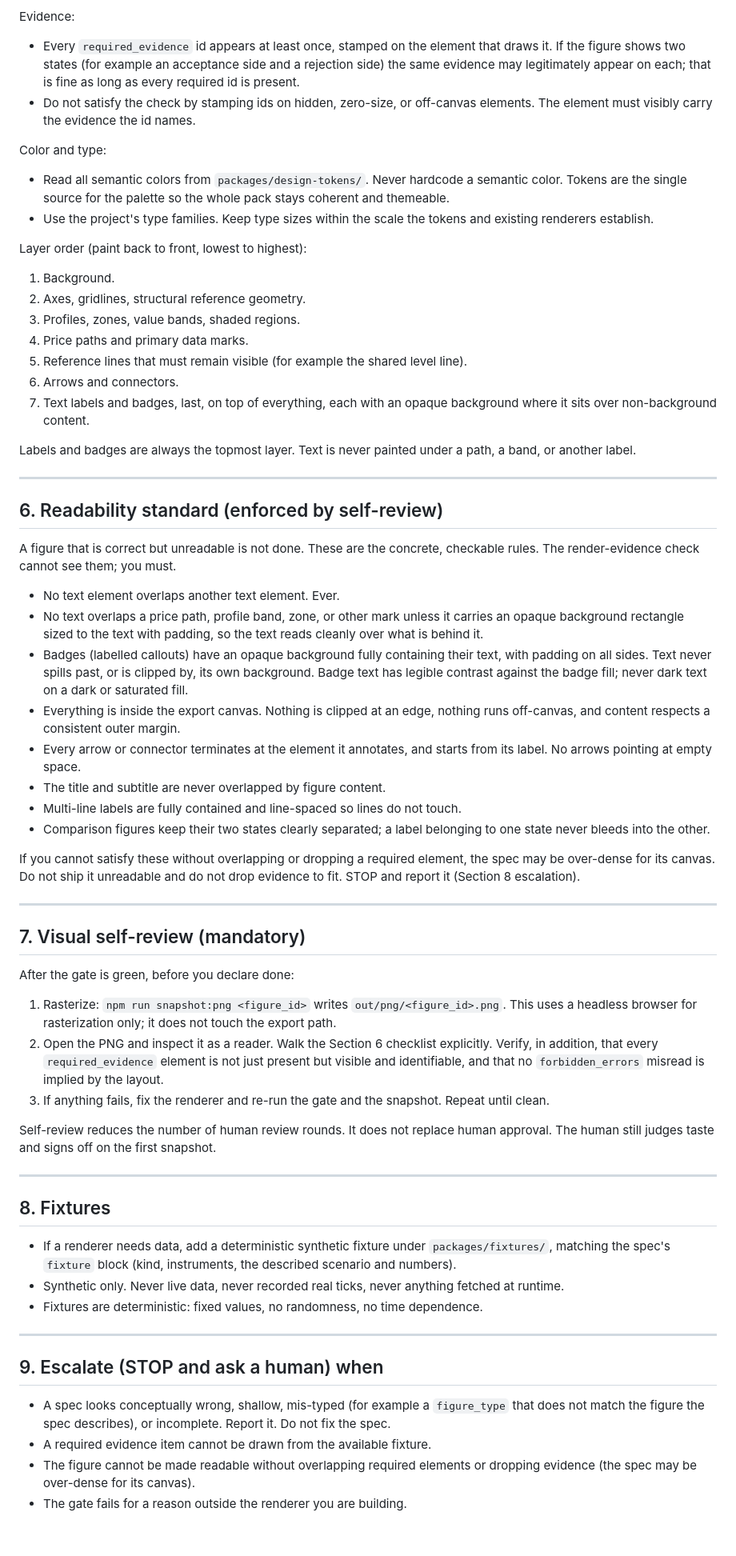
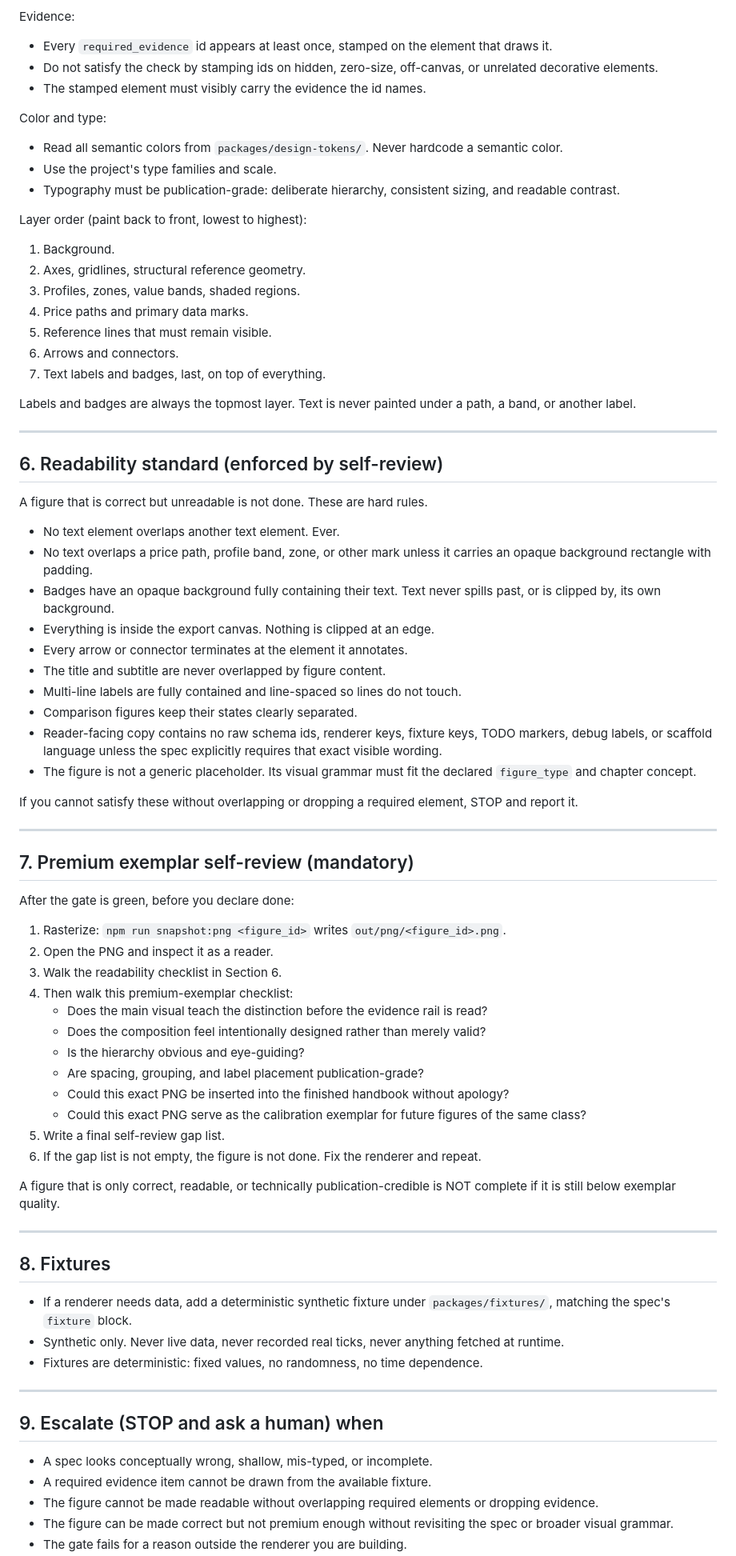
Before and after one commit to richportfutures-byte/market-read-compendium, a Markdown page: visual-system/CLAUDE.md, the part around one of its changes. Shown at 80% size. Rendered like a GitHub page; blank space fills up the shorter version.

```diff
--- a/visual-system/CLAUDE.md
+++ b/visual-system/CLAUDE.md
@@ -142,28 +180,26 @@ Output structure:
 
 Evidence:
 - Every `required_evidence` id appears at least once, stamped on the element that
-  draws it. If the figure shows two states (for example an acceptance side and a
-  rejection side) the same evidence may legitimately appear on each; that is fine
-  as long as every required id is present.
-- Do not satisfy the check by stamping ids on hidden, zero-size, or off-canvas
-  elements. The element must visibly carry the evidence the id names.
+  draws it.
+- Do not satisfy the check by stamping ids on hidden, zero-size, off-canvas, or
+  unrelated decorative elements.
+- The stamped element must visibly carry the evidence the id names.
 
 Color and type:
 - Read all semantic colors from `packages/design-tokens/`. Never hardcode a
-  semantic color. Tokens are the single source for the palette so the whole pack
-  stays coherent and themeable.
-- Use the project's type families. Keep type sizes within the scale the tokens
-  and existing renderers establish.
+  semantic color.
+- Use the project's type families and scale.
+- Typography must be publication-grade: deliberate hierarchy, consistent sizing,
+  and readable contrast.
 
 Layer order (paint back to front, lowest to highest):
 1. Background.
 2. Axes, gridlines, structural reference geometry.
 3. Profiles, zones, value bands, shaded regions.
 4. Price paths and primary data marks.
-5. Reference lines that must remain visible (for example the shared level line).
+5. Reference lines that must remain visible.
 6. Arrows and connectors.
-7. Text labels and badges, last, on top of everything, each with an opaque
-   background where it sits over non-background content.
+7. Text labels and badges, last, on top of everything.
 
 Labels and badges are always the topmost layer. Text is never painted under a
 path, a band, or another label.
@@ -172,55 +208,56 @@ path, a band, or another label.
 
 ## 6. Readability standard (enforced by self-review)
 
-A figure that is correct but unreadable is not done. These are the concrete,
-checkable rules. The render-evidence check cannot see them; you must.
+A figure that is correct but unreadable is not done. These are hard rules.
 
 - No text element overlaps another text element. Ever.
 - No text overlaps a price path, profile band, zone, or other mark unless it
-  carries an opaque background rectangle sized to the text with padding, so the
-  text reads cleanly over what is behind it.
-- Badges (labelled callouts) have an opaque background fully containing their
-  text, with padding on all sides. Text never spills past, or is clipped by, its
-  own background. Badge text has legible contrast against the badge fill; never
-  dark text on a dark or saturated fill.
-- Everything is inside the export canvas. Nothing is clipped at an edge, nothing
-  runs off-canvas, and content respects a consistent outer margin.
-- Every arrow or connector terminates at the element it annotates, and starts
-  from its label. No arrows pointing at empty space.
+  carries an opaque background rectangle with padding.
+- Badges have an opaque background fully containing their text. Text never spills
+  past, or is clipped by, its own background.
+- Everything is inside the export canvas. Nothing is clipped at an edge.
+- Every arrow or connector terminates at the element it annotates.
 - The title and subtitle are never overlapped by figure content.
 - Multi-line labels are fully contained and line-spaced so lines do not touch.
-- Comparison figures keep their two states clearly separated; a label belonging
-  to one state never bleeds into the other.
+- Comparison figures keep their states clearly separated.
+- Reader-facing copy contains no raw schema ids, renderer keys, fixture keys,
+  TODO markers, debug labels, or scaffold language unless the spec explicitly
+  requires that exact visible wording.
+- The figure is not a generic placeholder. Its visual grammar must fit the
+  declared `figure_type` and chapter concept.
 
 If you cannot satisfy these without overlapping or dropping a required element,
-the spec may be over-dense for its canvas. Do not ship it unreadable and do not
-drop evidence to fit. STOP and report it (Section 8 escalation).
+STOP and report it.
 
 ---
 
-## 7. Visual self-review (mandatory)
+## 7. Premium exemplar self-review (mandatory)
 
 After the gate is green, before you declare done:
-1. Rasterize: `npm run snapshot:png <figure_id>` writes
-   `out/png/<figure_id>.png`. This uses a headless browser for rasterization
-   only; it does not touch the export path.
-2. Open the PNG and inspect it as a reader. Walk the Section 6 checklist
-   explicitly. Verify, in addition, that every `required_evidence` element is not
-   just present but visible and identifiable, and that no `forbidden_errors`
-   misread is implied by the layout.
-3. If anything fails, fix the renderer and re-run the gate and the snapshot.
-   Repeat until clean.
+1. Rasterize: `npm run snapshot:png <figure_id>` writes `out/png/<figure_id>.png`.
+2. Open the PNG and inspect it as a reader.
+3. Walk the readability checklist in Section 6.
+4. Then walk this premium-exemplar checklist:
+   - Does the main visual teach the distinction before the evidence rail is read?
+   - Does the composition feel intentionally designed rather than merely valid?
+   - Is the hierarchy obvious and eye-guiding?
+   - Are spacing, grouping, and label placement publication-grade?
+   - Could this exact PNG be inserted into the finished handbook without apology?
+   - Could this exact PNG serve as the calibration exemplar for future figures of
+     the same class?
+5. Write a final self-review gap list.
+6. If the gap list is not empty, the figure is not done. Fix the renderer and
+   repeat.
 
-Self-review reduces the number of human review rounds. It does not replace human
-approval. The human still judges taste and signs off on the first snapshot.
+A figure that is only correct, readable, or technically publication-credible is
+NOT complete if it is still below exemplar quality.
 
 ---
 
 ## 8. Fixtures
 
 - If a renderer needs data, add a deterministic synthetic fixture under
-  `packages/fixtures/`, matching the spec's `fixture` block (kind, instruments,
-  the described scenario and numbers).
+  `packages/fixtures/`, matching the spec's `fixture` block.
 - Synthetic only. Never live data, never recorded real ticks, never anything
   fetched at runtime.
 - Fixtures are deterministic: fixed values, no randomness, no time dependence.
@@ -229,10 +266,10 @@ approval. The human still judges taste and signs off on the first snapshot.
 
 ## 9. Escalate (STOP and ask a human) when
 
-- A spec looks conceptually wrong, shallow, mis-typed (for example a
-  `figure_type` that does not match the figure the spec describes), or
-  incomplete. Report it. Do not fix the spec.
+- A spec looks conceptually wrong, shallow, mis-typed, or incomplete.
 - A required evidence item cannot be drawn from the available fixture.
 - The figure cannot be made readable without overlapping required elements or
-  dropping evidence (the spec may be over-dense for its canvas).
+  dropping evidence.
+- The figure can be made correct but not premium enough without revisiting the
+  spec or broader visual grammar.
 - The gate fails for a reason outside the renderer you are building.
```
Also changed, not shown: other parts of visual-system/CLAUDE.md (+131 -101 lines), visual-system/README.md (+131 -52 lines).
